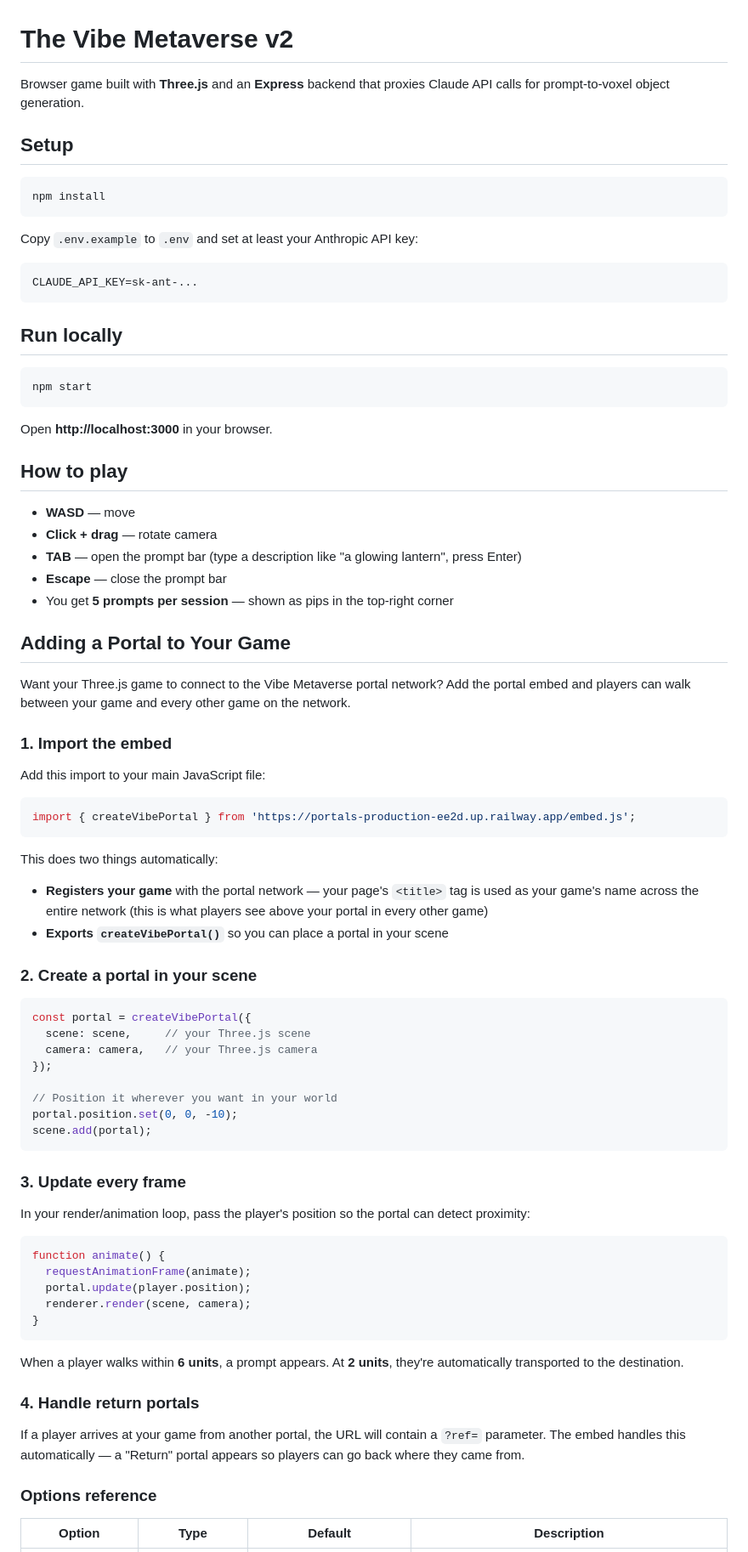
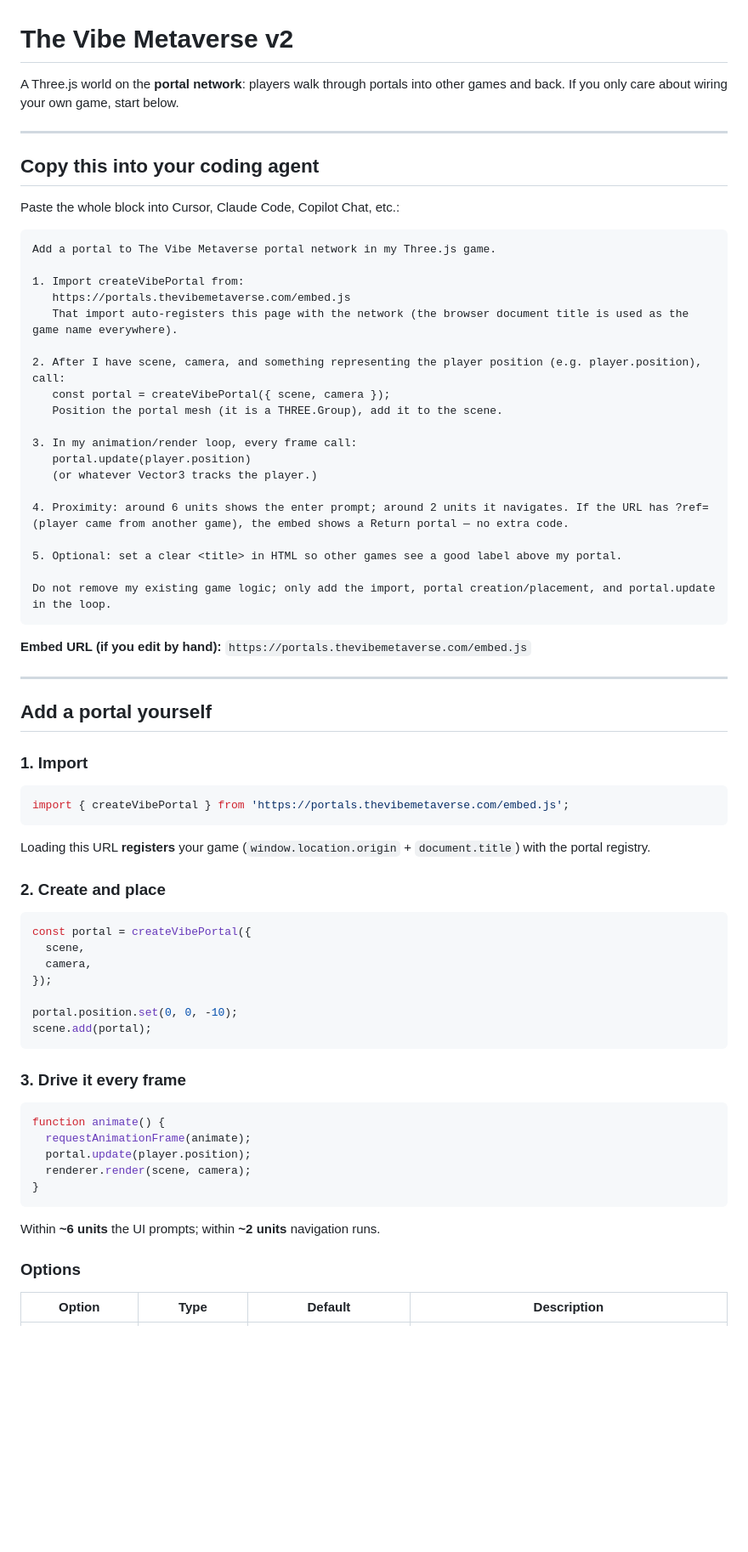
Before and after one commit to thevibemetaverse/thevibemetaverse-v2, a Markdown page: README.md, the part around one of its changes. Shown at 85% size. GitHub-like rendering; blank space fills up the shorter version.

`````diff
--- a/README.md
+++ b/README.md
@@ -1,67 +1,62 @@
 # The Vibe Metaverse v2
 
-Browser game built with **Three.js** and an **Express** backend that proxies Claude API calls for prompt-to-voxel object generation.
+A Three.js world on the **portal network**: players walk through portals into other games and back. If you only care about wiring your own game, start below.
 
-## Setup
+---
 
-```bash
-npm install
+## Copy this into your coding agent
+
+Paste the whole block into Cursor, Claude Code, Copilot Chat, etc.:
+
+````
+Add a portal to The Vibe Metaverse portal network in my Three.js game.
+
+1. Import createVibePortal from:
+   https://portals.thevibemetaverse.com/embed.js
+   That import auto-registers this page with the network (the browser document title is used as the game name everywhere).
+
+2. After I have scene, camera, and something representing the player position (e.g. player.position), call:
+   const portal = createVibePortal({ scene, camera });
+   Position the portal mesh (it is a THREE.Group), add it to the scene.
+
+3. In my animation/render loop, every frame call:
+   portal.update(player.position)
+   (or whatever Vector3 tracks the player.)
+
+4. Proximity: around 6 units shows the enter prompt; around 2 units it navigates. If the URL has ?ref= (player came from another game), the embed shows a Return portal — no extra code.
+
+5. Optional: set a clear <title> in HTML so other games see a good label above my portal.
+
+Do not remove my existing game logic; only add the import, portal creation/placement, and portal.update in the loop.
+````
+
+**Embed URL (if you edit by hand):** `https://portals.thevibemetaverse.com/embed.js`
+
+---
+
+## Add a portal yourself
+
+### 1. Import
+
+```js
+import { createVibePortal } from 'https://portals.thevibemetaverse.com/embed.js';
 ```
 
-Copy `.env.example` to `.env` and set at least your Anthropic API key:
+Loading this URL **registers** your game (`window.location.origin` + `document.title`) with the portal registry.
 
-```
-CLAUDE_API_KEY=sk-ant-...
-```
-
-## Run locally
-
-```bash
-npm start
-```
-
-Open **http://localhost:3000** in your browser.
-
-## How to play
-
-- **WASD** — move
-- **Click + drag** — rotate camera
-- **TAB** — open the prompt bar (type a description like "a glowing lantern", press Enter)
-- **Escape** — close the prompt bar
-- You get **5 prompts per session** — shown as pips in the top-right corner
-
-## Adding a Portal to Your Game
-
-Want your Three.js game to connect to the Vibe Metaverse portal network? Add the portal embed and players can walk between your game and every other game on the network.
-
-### 1. Import the embed
-
-Add this import to your main JavaScript file:
-
-```js
-import { createVibePortal } from 'https://portals-production-ee2d.up.railway.app/embed.js';
-```
-
-This does two things automatically:
-- **Registers your game** with the portal network — your page's `<title>` tag is used as your game's name across the entire network (this is what players see above your portal in every other game)
-- **Exports `createVibePortal()`** so you can place a portal in your scene
-
-### 2. Create a portal in your scene
+### 2. Create and place
 
 ```js
 const portal = createVibePortal({
-  scene: scene,     // your Three.js scene
-  camera: camera,   // your Three.js camera
+  scene,
+  camera,
 });
 
-// Position it wherever you want in your world
 portal.position.set(0, 0, -10);
 scene.add(portal);
 ```
 
-### 3. Update every frame
-
-In your render/animation loop, pass the player's position so the portal can detect proximity:
+### 3. Drive it every frame
 
 ```js
 function animate() {
@@ -71,13 +66,9 @@ function animate() {
 }
 ```
 
-When a player walks within **6 units**, a prompt appears. At **2 units**, they're automatically transported to the destination.
+Within **~6 units** the UI prompts; within **~2 units** navigation runs.
 
-### 4. Handle return portals
-
-If a player arrives at your game from another portal, the URL will contain a `?ref=` parameter. The embed handles this automatically — a "Return" portal appears so players can go back where they came from.
-
-### Options reference
+### Options
 
 | Option | Type | Default | Description |
 |--------|------|---------|-------------|
`````
Also changed, not shown: other parts of README.md (+46 -38 lines).
